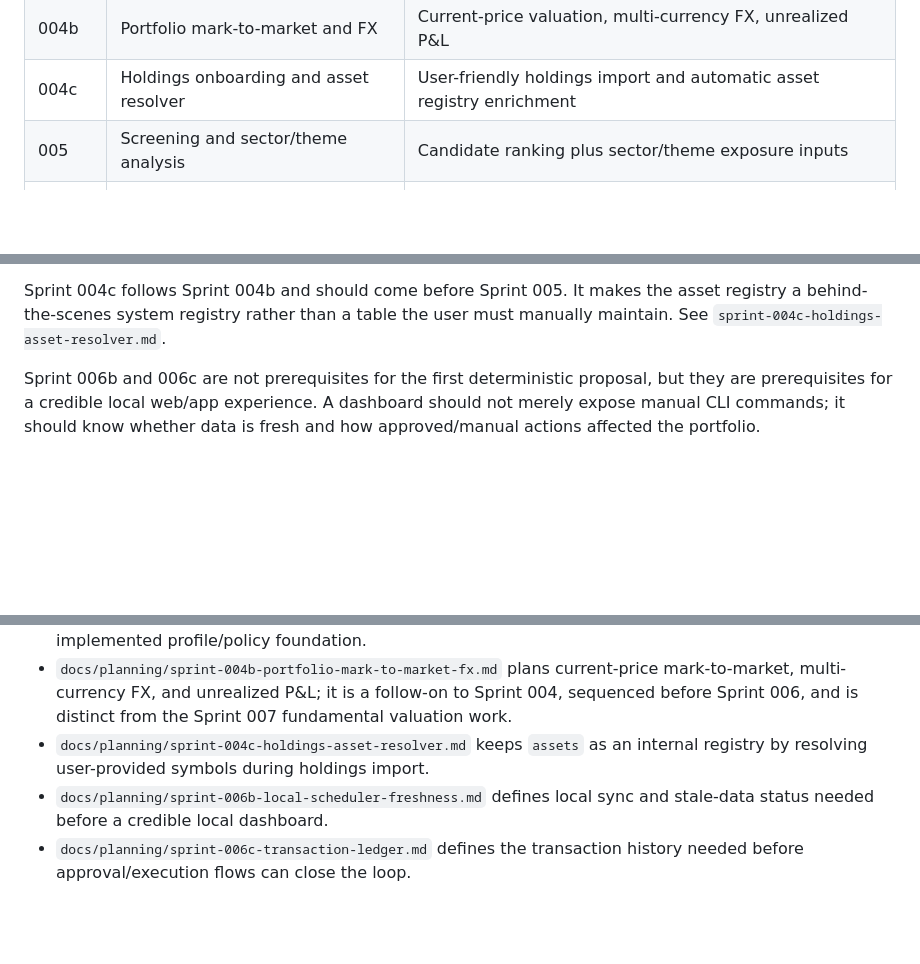
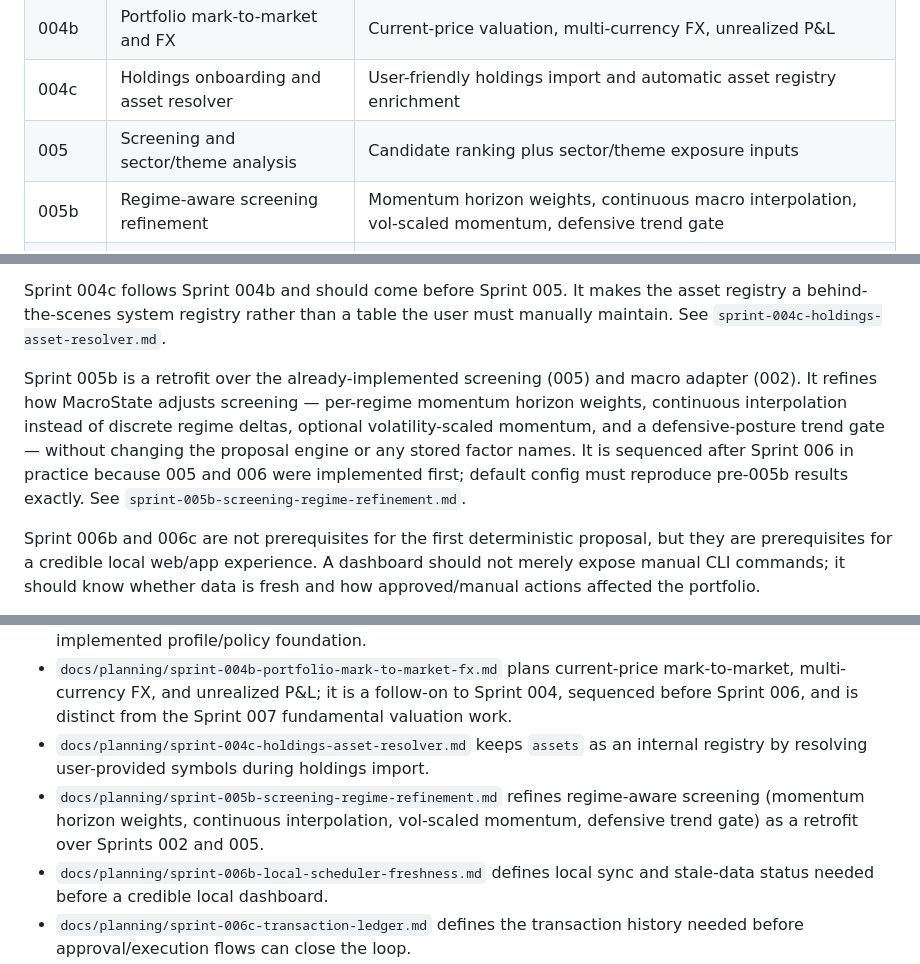
Before and after one commit to james20140802/croesus, a Markdown page: docs/planning/profile-first-roadmap.md, 3 parts joined by grey strips. Rendered like a GitHub page; blank space fills up the shorter version.

Commit message:
📝 docs: plan sprint 005b regime-aware screening refinement
Co-Authored-By: Claude Fable 5 <noreply@anthropic.com>

```diff
--- a/docs/planning/profile-first-roadmap.md
+++ b/docs/planning/profile-first-roadmap.md
@@ -30,6 +30,7 @@ Level 1 does not execute trades.
 | 004b | Portfolio mark-to-market and FX | Current-price valuation, multi-currency FX, unrealized P&L |
 | 004c | Holdings onboarding and asset resolver | User-friendly holdings import and automatic asset registry enrichment |
 | 005 | Screening and sector/theme analysis | Candidate ranking plus sector/theme exposure inputs |
+| 005b | Regime-aware screening refinement | Momentum horizon weights, continuous macro interpolation, vol-scaled momentum, defensive trend gate |
 | 006 | Rebalancing proposal engine | Level 1 MVP: deterministic portfolio action report |
 | 006b | Local scheduler and data freshness | Local sync, stale-data status, and run history |
 | 006c | Transaction ledger | Manual execution feedback and holdings derived from transactions |
@@ -59,6 +60,15 @@ rebalancing needs accurate current portfolio values. It is distinct from Sprint
 Sprint 004c follows Sprint 004b and should come before Sprint 005. It makes the
 asset registry a behind-the-scenes system registry rather than a table the user
 must manually maintain. See `sprint-004c-holdings-asset-resolver.md`.
+
+Sprint 005b is a retrofit over the already-implemented screening (005) and
+macro adapter (002). It refines how MacroState adjusts screening — per-regime
+momentum horizon weights, continuous interpolation instead of discrete regime
+deltas, optional volatility-scaled momentum, and a defensive-posture trend
+gate — without changing the proposal engine or any stored factor names. It is
+sequenced after Sprint 006 in practice because 005 and 006 were implemented
+first; default config must reproduce pre-005b results exactly. See
+`sprint-005b-screening-regime-refinement.md`.
 
 Sprint 006b and 006c are not prerequisites for the first deterministic proposal,
 but they are prerequisites for a credible local web/app experience. A dashboard
@@ -659,6 +669,10 @@ The system should be able to:
 - `docs/planning/sprint-004b-portfolio-mark-to-market-fx.md` plans current-price mark-to-market, multi-currency FX, and unrealized P&L; it is a follow-on to Sprint 004, sequenced before Sprint 006, and is distinct from the Sprint 007 fundamental valuation work.
 - `docs/planning/sprint-004c-holdings-asset-resolver.md` keeps `assets` as an
   internal registry by resolving user-provided symbols during holdings import.
+- `docs/planning/sprint-005b-screening-regime-refinement.md` refines
+  regime-aware screening (momentum horizon weights, continuous interpolation,
+  vol-scaled momentum, defensive trend gate) as a retrofit over Sprints 002
+  and 005.
 - `docs/planning/sprint-006b-local-scheduler-freshness.md` defines local sync and
   stale-data status needed before a credible local dashboard.
 - `docs/planning/sprint-006c-transaction-ledger.md` defines the transaction
```
Also changed, not shown: docs/planning/sprint-005b-screening-regime-refinement.md (added, +214 -0 lines).
